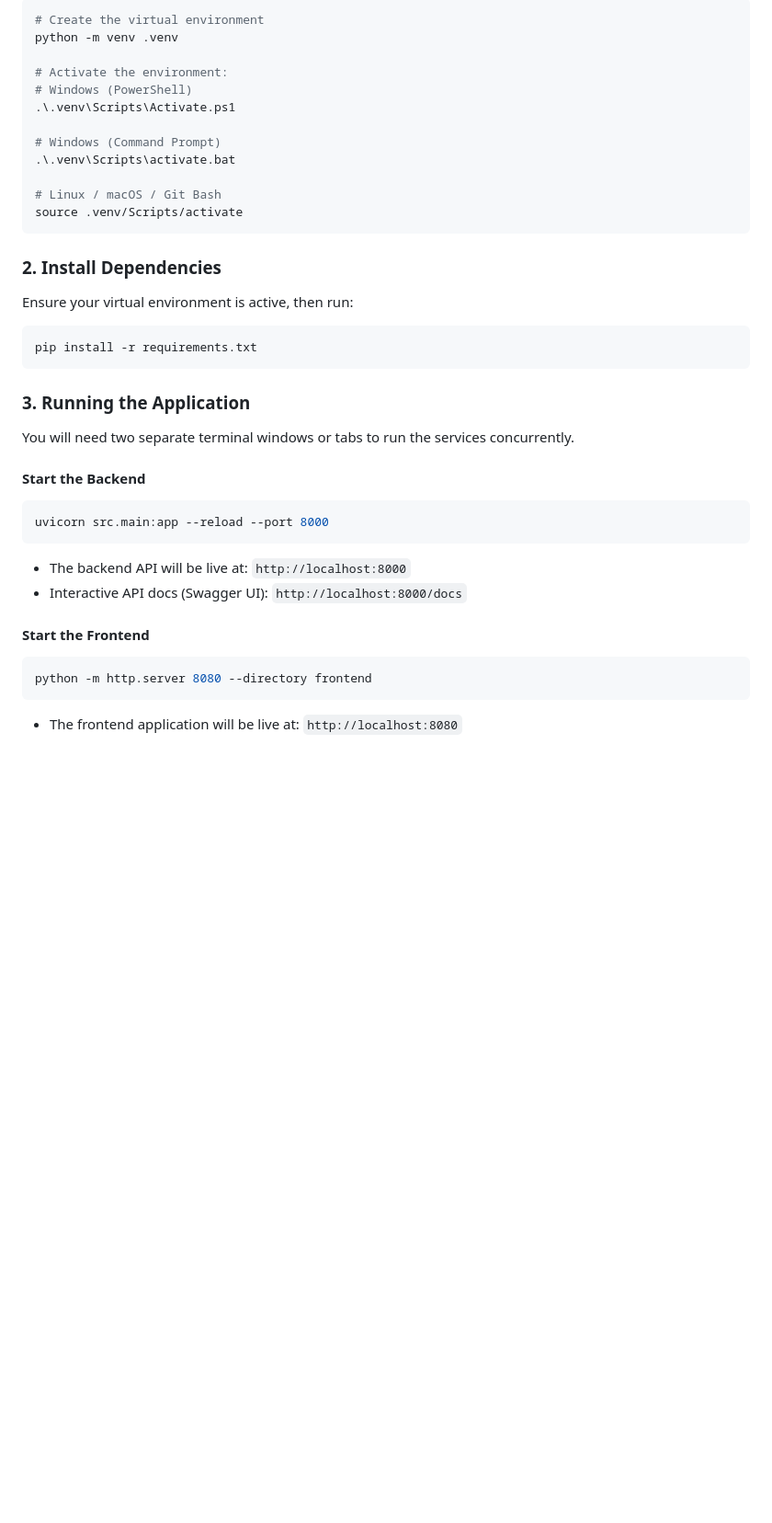
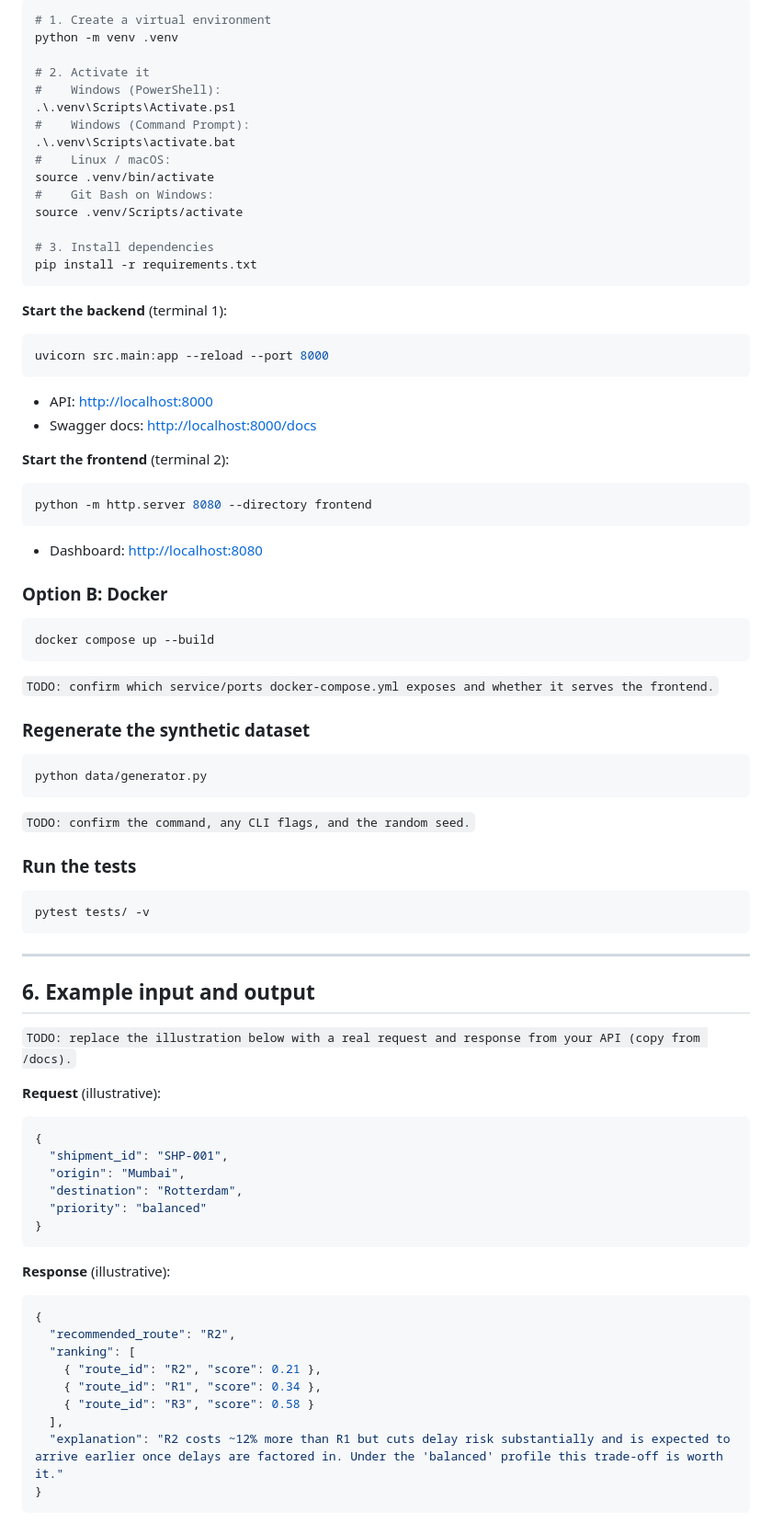
Before and after one commit to MohammedDayyan/aiqon-shipment-optimizer, a Markdown page: README.md, the part around one of its changes. Shown at 92% size. GitHub-like rendering; blank space fills up the shorter version.

````diff
--- a/README.md
+++ b/README.md
@@ -99,40 +166,89 @@ First, create the virtual environment, then activate it based on your operating
 
 ```bash
-# Create the virtual environment
+# 1. Create a virtual environment
 python -m venv .venv
 
-# Activate the environment:
-# Windows (PowerShell)
+# 2. Activate it
+#    Windows (PowerShell):
 .\.venv\Scripts\Activate.ps1
+#    Windows (Command Prompt):
+.\.venv\Scripts\activate.bat
+#    Linux / macOS:
+source .venv/bin/activate
+#    Git Bash on Windows:
+source .venv/Scripts/activate
 
-# Windows (Command Prompt)
-.\.venv\Scripts\activate.bat
-
-# Linux / macOS / Git Bash
-source .venv/Scripts/activate
-```
-
-### 2. Install Dependencies
-
-Ensure your virtual environment is active, then run:
-
-```bash
+# 3. Install dependencies
 pip install -r requirements.txt
 ```
 
-### 3. Running the Application
+**Start the backend** (terminal 1):
 
-You will need two separate terminal windows or tabs to run the services concurrently.
-
-#### Start the Backend
 ```bash
 uvicorn src.main:app --reload --port 8000
 ```
-* The backend API will be live at: `http://localhost:8000`
-* Interactive API docs (Swagger UI): `http://localhost:8000/docs`
 
-#### Start the Frontend
+- API: <http://localhost:8000>
+- Swagger docs: <http://localhost:8000/docs>
+
+**Start the frontend** (terminal 2):
+
 ```bash
 python -m http.server 8080 --directory frontend
 ```
-* The frontend application will be live at: `http://localhost:8080`
+
+- Dashboard: <http://localhost:8080>
+
+### Option B: Docker
+
+```bash
+docker compose up --build
+```
+
+`TODO: confirm which service/ports docker-compose.yml exposes and whether it serves the frontend.`
+
+### Regenerate the synthetic dataset
+
+```bash
+python data/generator.py
+```
+
+`TODO: confirm the command, any CLI flags, and the random seed.`
+
+### Run the tests
+
+```bash
+pytest tests/ -v
+```
+
+---
+
+## 6. Example input and output
+
+`TODO: replace the illustration below with a real request and response from your API (copy from /docs).`
+
+**Request** (illustrative):
+
+```json
+{
+  "shipment_id": "SHP-001",
+  "origin": "Mumbai",
+  "destination": "Rotterdam",
+  "priority": "balanced"
+}
+```
+
+**Response** (illustrative):
+
+```json
+{
+  "recommended_route": "R2",
+  "ranking": [
+    { "route_id": "R2", "score": 0.21 },
+    { "route_id": "R1", "score": 0.34 },
+    { "route_id": "R3", "score": 0.58 }
+  ],
+  "explanation": "R2 costs ~12% more than R1 but cuts delay risk substantially and is expected to arrive earlier once delays are factored in. Under the 'balanced' profile this trade-off is worth it."
+}
+```
+
````
Also changed, not shown: other parts of README.md (+179 -56 lines).
